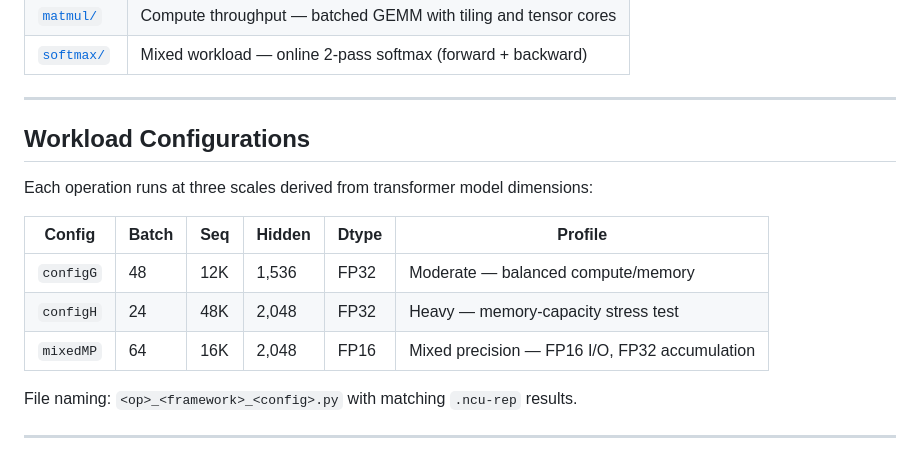
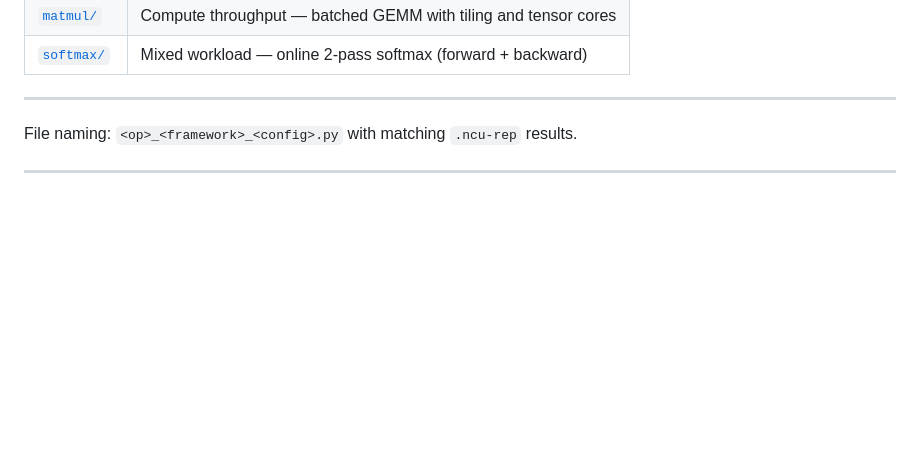
Before and after one commit to XAheli/Kernel-Profiling, a Markdown page: README.md, the part around the change. Drawn GitHub-style; blank space fills up the shorter version.

Commit message:
Delete Workload Configurations section
Removed workload configurations section from README.

```diff
--- a/README.md
+++ b/README.md
@@ -75,15 +75,6 @@ ncu-ui matmul/triton/results/matmul_triton_configG.ncu-rep
 
 ---
 
-## Workload Configurations
-
-Each operation runs at three scales derived from transformer model dimensions:
-
-| Config | Batch | Seq | Hidden | Dtype | Profile |
-|--------|-------|-----|--------|-------|---------|
-| `configG` | 48 | 12K | 1,536 | FP32 | Moderate — balanced compute/memory |
-| `configH` | 24 | 48K | 2,048 | FP32 | Heavy — memory-capacity stress test |
-| `mixedMP` | 64 | 16K | 2,048 | FP16 | Mixed precision — FP16 I/O, FP32 accumulation |
 
 File naming: `<op>_<framework>_<config>.py` with matching `.ncu-rep` results.
 
```
